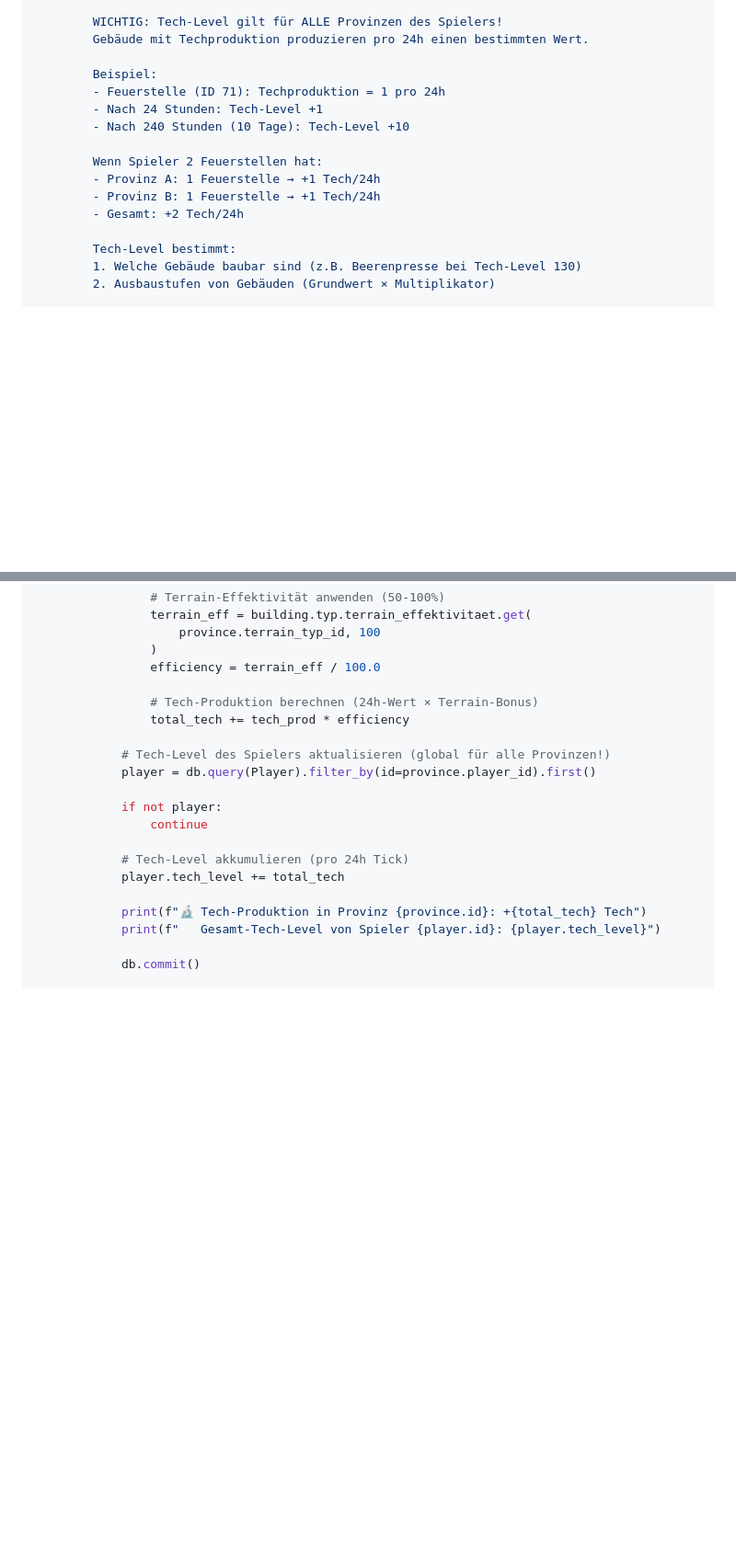
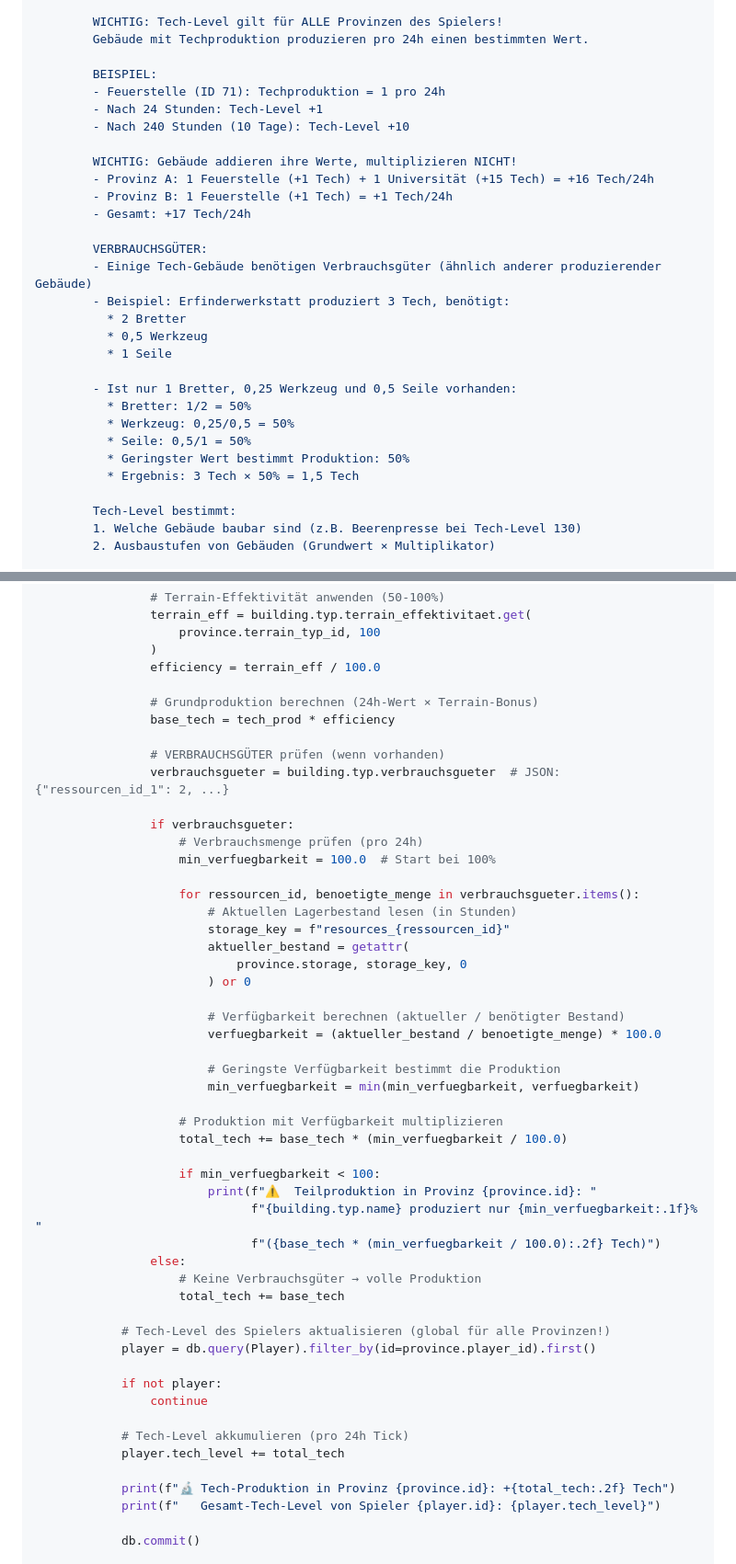
Before and after one commit to AmarokGruner/Wasteland-2026, a Markdown page: docs/24_server_tick_zeitmanagement.md, 2 parts joined by grey strips. Shown at 92% size. Rendered like a GitHub page; blank space fills up the shorter version.

Commit message:
docs: Tech-Produktion korrigiert - Addieren statt Multiplizieren + Verbrauchsgüter
🔴 KRITISCHE KORREKTUR:

Bisherige Annahme (FALSCH):
- Mehrere Tech-Gebäude multiplizieren ihre Werte

Korrekte Realität (VOM USER BESTÄTIGT):
- Gebäude ADDIEREN ihre Werte, multiplizieren NICHT!
- Beispiel: 1 Feuerstelle (+1) + 1 Universität (+15) = +16 Tech/24h

📝 VERBRAUCHSGÜTER:
- Einige Tech-Gebäude benötigen Verbrauchsgüter (ähnlich anderer produzierender Gebäude)
- Beispiel: Erfinderwerkstatt produziert 3 Tech, benötigt:
  * 2 Bretter
  * 0,5 Werkzeug
  * 1 Seile

- Ist nur 1 Bretter, 0,25 Werkzeug und 0,5 Seile vorhanden:
  * Bretter: 1/2 = 50%
  * Werkzeug: 0,25/0,5 = 50%
  * Seile: 0,5/1 = 50%
  * Geringster Wert bestimmt Produktion: 50%
  * Ergebnis: 3 Tech × 50% = 1,5 Tech

- Wenn kein einziges Verbrauchsgut vorhanden:
  * Produktion = 0 Tech (Gebäude steht still)

🔧 ÄNDERUNGEN:
- docs/24_server_tick_zeitmanagement.md: calculate_tech_production() mit Verbrauchsgüter-Logik
- docs/04_GAMEMECHANIK.md: Addieren statt Multiplizieren + Verbrauchsgüter erklärt

✅ Alle Änderungen ins Git Repository gepusht!

```diff
--- a/docs/24_server_tick_zeitmanagement.md
+++ b/docs/24_server_tick_zeitmanagement.md
@@ -281,15 +281,29 @@ class TickManager:
         WICHTIG: Tech-Level gilt für ALLE Provinzen des Spielers!
         Gebäude mit Techproduktion produzieren pro 24h einen bestimmten Wert.
 
-        Beispiel:
+        BEISPIEL:
         - Feuerstelle (ID 71): Techproduktion = 1 pro 24h
         - Nach 24 Stunden: Tech-Level +1
         - Nach 240 Stunden (10 Tage): Tech-Level +10
 
-        Wenn Spieler 2 Feuerstellen hat:
-        - Provinz A: 1 Feuerstelle → +1 Tech/24h
-        - Provinz B: 1 Feuerstelle → +1 Tech/24h
-        - Gesamt: +2 Tech/24h
+        WICHTIG: Gebäude addieren ihre Werte, multiplizieren NICHT!
+        - Provinz A: 1 Feuerstelle (+1 Tech) + 1 Universität (+15 Tech) = +16 Tech/24h
+        - Provinz B: 1 Feuerstelle (+1 Tech) = +1 Tech/24h
+        - Gesamt: +17 Tech/24h
+
+        VERBRAUCHSGÜTER:
+        - Einige Tech-Gebäude benötigen Verbrauchsgüter (ähnlich anderer produzierender Gebäude)
+        - Beispiel: Erfinderwerkstatt produziert 3 Tech, benötigt:
+          * 2 Bretter
+          * 0,5 Werkzeug
+          * 1 Seile
+
+        - Ist nur 1 Bretter, 0,25 Werkzeug und 0,5 Seile vorhanden:
+          * Bretter: 1/2 = 50%
+          * Werkzeug: 0,25/0,5 = 50%
+          * Seile: 0,5/1 = 50%
+          * Geringster Wert bestimmt Produktion: 50%
+          * Ergebnis: 3 Tech × 50% = 1,5 Tech
 
         Tech-Level bestimmt:
         1. Welche Gebäude baubar sind (z.B. Beerenpresse bei Tech-Level 130)
@@ -334,8 +348,39 @@ class TickManager:
                 )
                 efficiency = terrain_eff / 100.0
 
-                # Tech-Produktion berechnen (24h-Wert × Terrain-Bonus)
-                total_tech += tech_prod * efficiency
+                # Grundproduktion berechnen (24h-Wert × Terrain-Bonus)
+                base_tech = tech_prod * efficiency
+
+                # VERBRAUCHSGÜTER prüfen (wenn vorhanden)
+                verbrauchsgueter = building.typ.verbrauchsgueter  # JSON: {"ressourcen_id_1": 2, ...}
+
+                if verbrauchsgueter:
+                    # Verbrauchsmenge prüfen (pro 24h)
+                    min_verfuegbarkeit = 100.0  # Start bei 100%
+
+                    for ressourcen_id, benoetigte_menge in verbrauchsgueter.items():
+                        # Aktuellen Lagerbestand lesen (in Stunden)
+                        storage_key = f"resources_{ressourcen_id}"
+                        aktueller_bestand = getattr(
+                            province.storage, storage_key, 0
+                        ) or 0
+
+                        # Verfügbarkeit berechnen (aktueller / benötigter Bestand)
+                        verfuegbarkeit = (aktueller_bestand / benoetigte_menge) * 100.0
+
+                        # Geringste Verfügbarkeit bestimmt die Produktion
+                        min_verfuegbarkeit = min(min_verfuegbarkeit, verfuegbarkeit)
+
+                    # Produktion mit Verfügbarkeit multiplizieren
+                    total_tech += base_tech * (min_verfuegbarkeit / 100.0)
+
+                    if min_verfuegbarkeit < 100:
+                        print(f"⚠️  Teilproduktion in Provinz {province.id}: "
+                              f"{building.typ.name} produziert nur {min_verfuegbarkeit:.1f}% "
+                              f"({base_tech * (min_verfuegbarkeit / 100.0):.2f} Tech)")
+                else:
+                    # Keine Verbrauchsgüter → volle Produktion
+                    total_tech += base_tech
 
             # Tech-Level des Spielers aktualisieren (global für alle Provinzen!)
             player = db.query(Player).filter_by(id=province.player_id).first()
@@ -346,7 +391,7 @@ class TickManager:
             # Tech-Level akkumulieren (pro 24h Tick)
             player.tech_level += total_tech
 
-            print(f"🔬 Tech-Produktion in Provinz {province.id}: +{total_tech} Tech")
+            print(f"🔬 Tech-Produktion in Provinz {province.id}: +{total_tech:.2f} Tech")
             print(f"   Gesamt-Tech-Level von Spieler {player.id}: {player.tech_level}")
 
             db.commit()
```
Also changed, not shown: docs/04_GAMEMECHANIK.md (+23 -6 lines).
